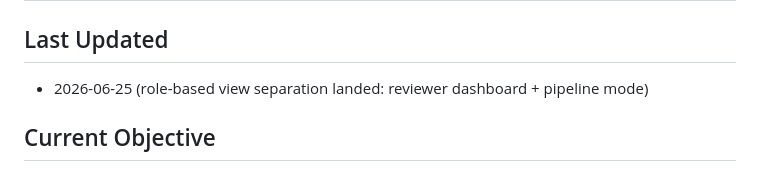
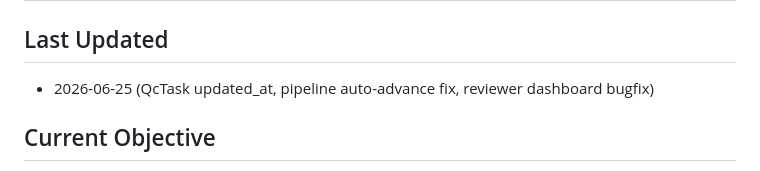
Before and after one commit to TBLboy/data_engine, a Markdown page: .project-log/current-session.md, the part around the change. GitHub-like rendering.

```diff
--- a/.project-log/current-session.md
+++ b/.project-log/current-session.md
@@ -2,7 +2,7 @@
 
 ## Last Updated
 
-- 2026-06-25 (role-based view separation landed: reviewer dashboard + pipeline mode)
+- 2026-06-25 (QcTask updated_at, pipeline auto-advance fix, reviewer dashboard bugfix)
 
 ## Current Objective
 
```
Also changed, not shown: .project-log/progress.md (+34 -0 lines).
